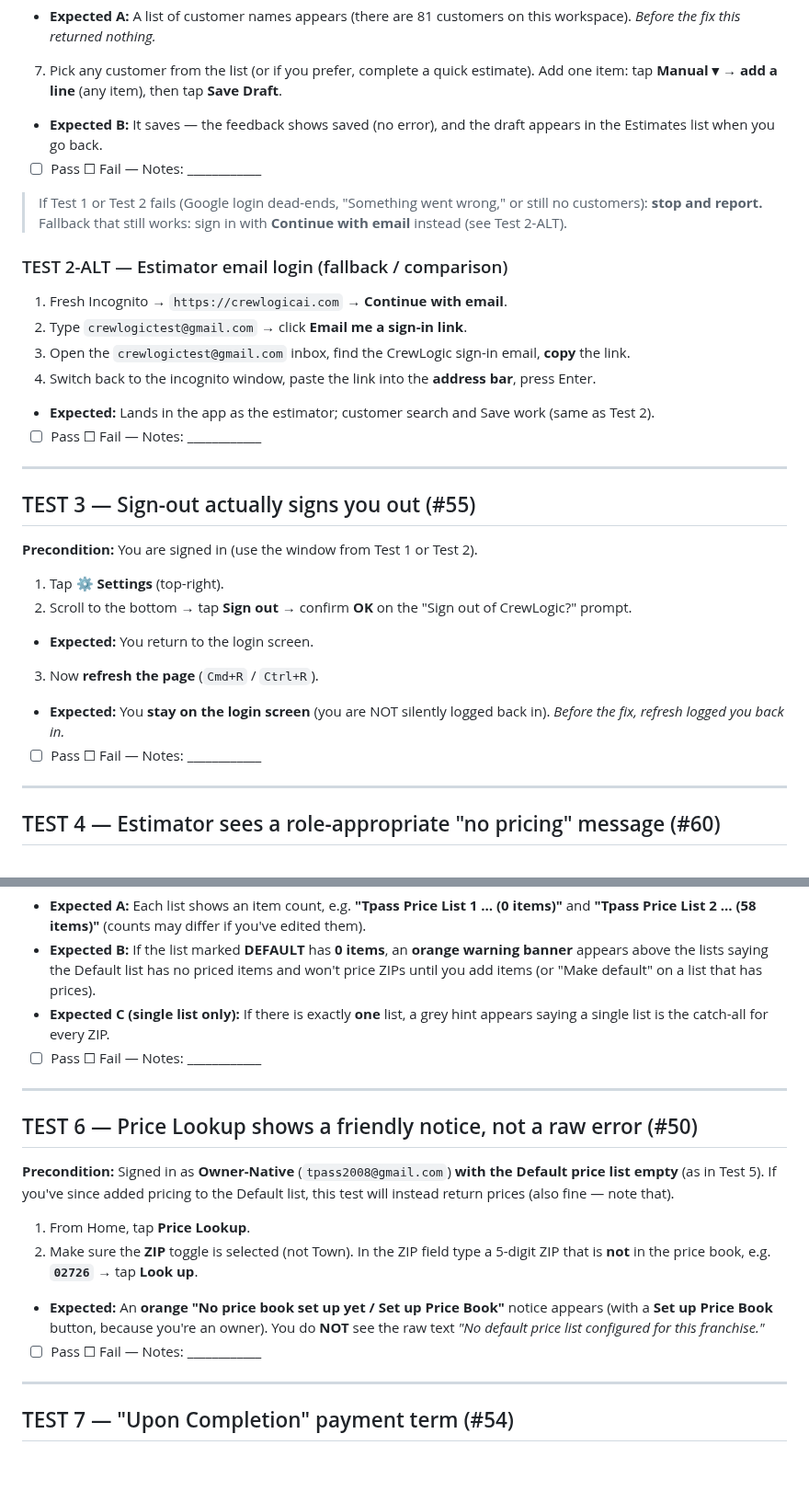
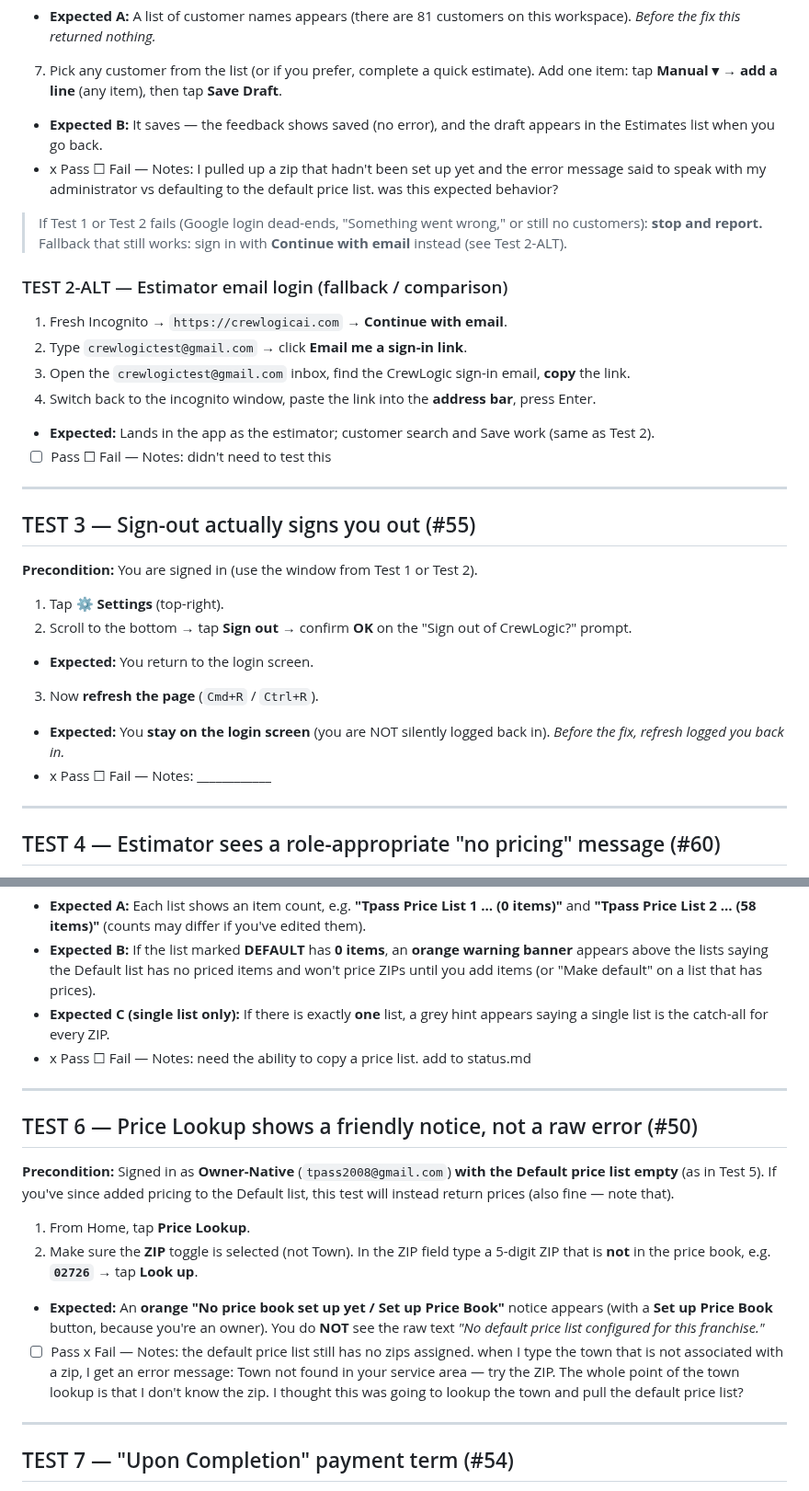
Before and after one commit to ctdennis/crewlogic, a Markdown page: docs/qa-test-plan-v5.25.0.md, 2 parts joined by grey strips. Shown at 92% size. Drawn GitHub-style; blank space fills up the shorter version.

Commit message:
Update qa-test-plan-v5.25.0.md
updated with test info

```diff
--- a/docs/qa-test-plan-v5.25.0.md
+++ b/docs/qa-test-plan-v5.25.0.md
@@ -53,7 +53,7 @@
 - **Expected A:** A list of customer names appears (there are 81 customers on this workspace). *Before the fix this returned nothing.*
 7. Pick any customer from the list (or if you prefer, complete a quick estimate). Add one item: tap **Manual ▾ → add a line** (any item), then tap **Save Draft**.
 - **Expected B:** It saves — the feedback shows saved (no error), and the draft appears in the Estimates list when you go back.
-- ☐ Pass ☐ Fail — Notes: ____________
+- x Pass ☐ Fail — Notes: I pulled up a zip that hadn't been set up yet and the error message said to speak with my administrator vs defaulting to the default price list. was this expected behavior?
 
 > If Test 1 or Test 2 fails (Google login dead-ends, "Something went wrong," or still no customers): **stop and report.** Fallback that still works: sign in with **Continue with email** instead (see Test 2-ALT).
 
@@ -63,7 +63,7 @@
 3. Open the `crewlogictest@gmail.com` inbox, find the CrewLogic sign-in email, **copy** the link.
 4. Switch back to the incognito window, paste the link into the **address bar**, press Enter.
 - **Expected:** Lands in the app as the estimator; customer search and Save work (same as Test 2).
-- ☐ Pass ☐ Fail — Notes: ____________
+- ☐ Pass ☐ Fail — Notes: didn't need to test this
 
 ---
 
@@ -74,7 +74,7 @@
 - **Expected:** You return to the login screen.
 3. Now **refresh the page** (`Cmd+R` / `Ctrl+R`).
 - **Expected:** You **stay on the login screen** (you are NOT silently logged back in). *Before the fix, refresh logged you back in.*
-- ☐ Pass ☐ Fail — Notes: ____________
+- x Pass ☐ Fail — Notes: ____________
 
 ---
 
@@ -98,7 +98,7 @@
 - **Expected A:** Each list shows an item count, e.g. **"Tpass Price List 1 … (0 items)"** and **"Tpass Price List 2 … (58 items)"** (counts may differ if you've edited them).
 - **Expected B:** If the list marked **DEFAULT** has **0 items**, an **orange warning banner** appears above the lists saying the Default list has no priced items and won't price ZIPs until you add items (or "Make default" on a list that has prices).
 - **Expected C (single list only):** If there is exactly **one** list, a grey hint appears saying a single list is the catch-all for every ZIP.
-- ☐ Pass ☐ Fail — Notes: ____________
+- x Pass ☐ Fail — Notes: need the ability to copy a price list. add to status.md
 
 ---
 
@@ -107,7 +107,7 @@
 1. From Home, tap **Price Lookup**.
 2. Make sure the **ZIP** toggle is selected (not Town). In the ZIP field type a 5-digit ZIP that is **not** in the price book, e.g. **`02726`** → tap **Look up**.
 - **Expected:** An **orange "No price book set up yet / Set up Price Book"** notice appears (with a **Set up Price Book** button, because you're an owner). You do **NOT** see the raw text *"No default price list configured for this franchise."*
-- ☐ Pass ☐ Fail — Notes: ____________
+- ☐ Pass x Fail — Notes: the default price list still has no zips assigned. when I type the town that is not associated with a zip, I get an error message: Town not found in your service area — try the ZIP. The whole point of the town lookup is that I don't know the zip. I thought this was going to lookup the town and pull the default price list?
 
 ---
 
```
Also changed, not shown: other parts of docs/qa-test-plan-v5.25.0.md (+5 -5 lines).
